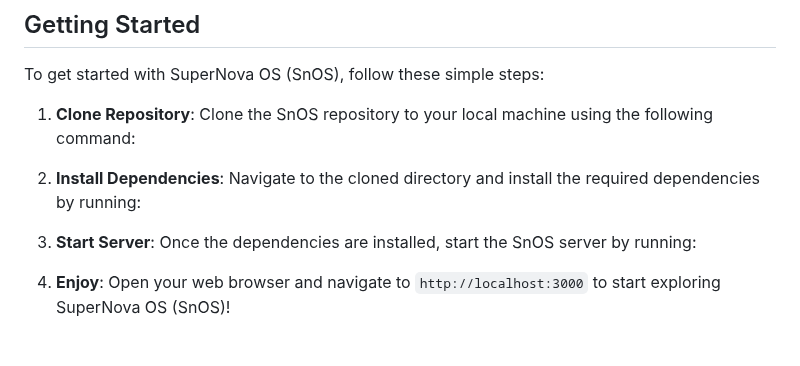
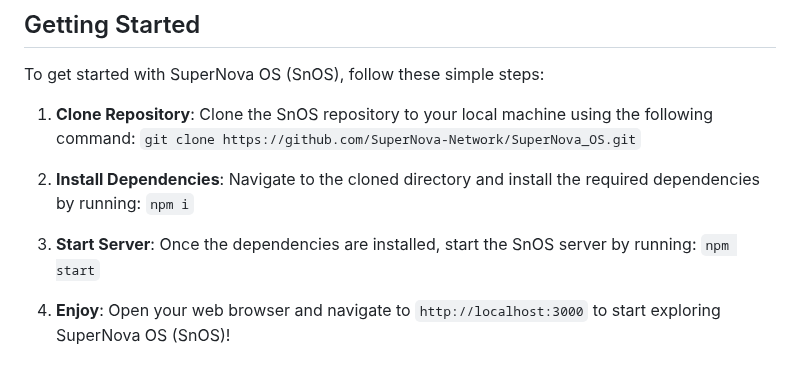
Before and after one commit to SuperNova-Network/SuperNova_OS, a Markdown page: README.md, the part around the change. Rendered like a GitHub page.

```diff
--- a/README.md
+++ b/README.md
@@ -34,11 +34,11 @@ SuperNova OS (SnOS) reimagines the traditional browsing experience by transformi
 
 To get started with SuperNova OS (SnOS), follow these simple steps:
 
-1. **Clone Repository**: Clone the SnOS repository to your local machine using the following command:
+1. **Clone Repository**: Clone the SnOS repository to your local machine using the following command: `git clone https://github.com/SuperNova-Network/SuperNova_OS.git`
 
-2. **Install Dependencies**: Navigate to the cloned directory and install the required dependencies by running:
+2. **Install Dependencies**: Navigate to the cloned directory and install the required dependencies by running: `npm i`
 
-3. **Start Server**: Once the dependencies are installed, start the SnOS server by running:
+3. **Start Server**: Once the dependencies are installed, start the SnOS server by running: `npm start`
 
 4. **Enjoy**: Open your web browser and navigate to `http://localhost:3000` to start exploring SuperNova OS (SnOS)!
 
```
